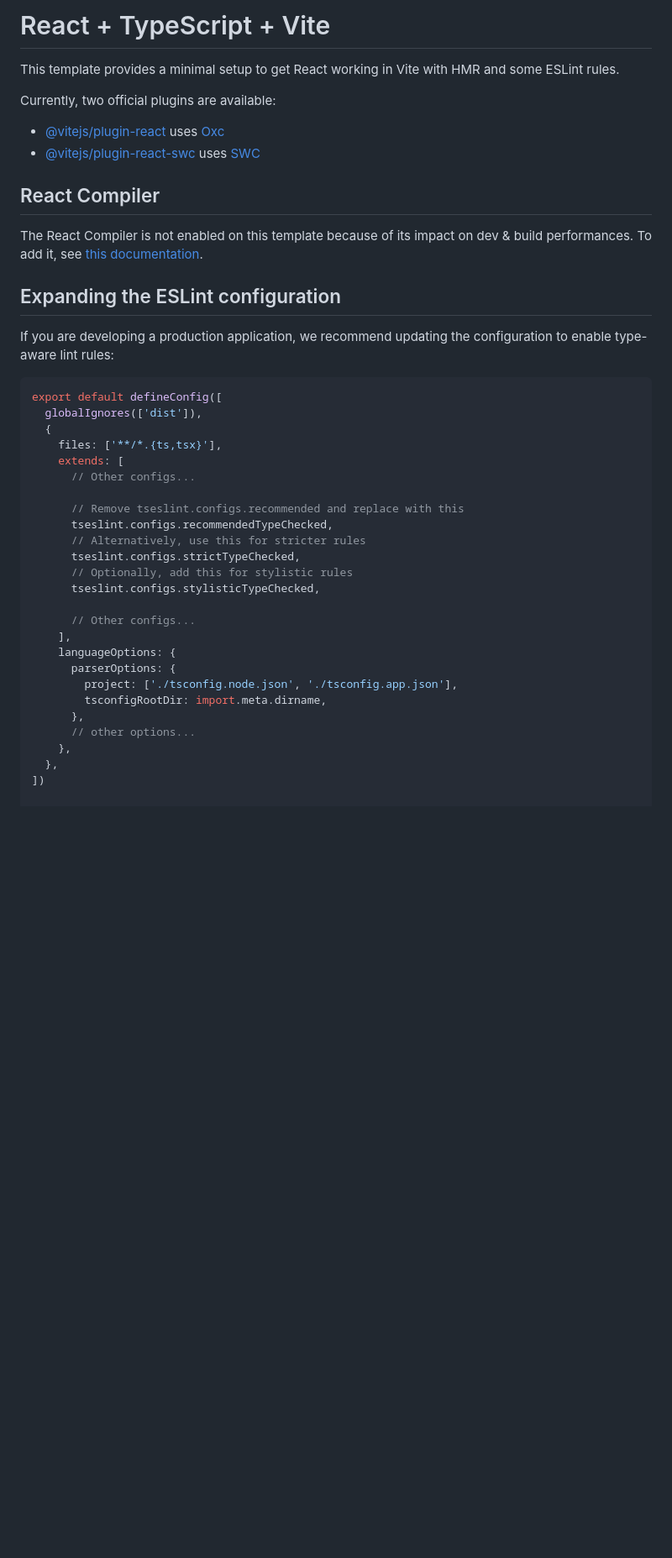
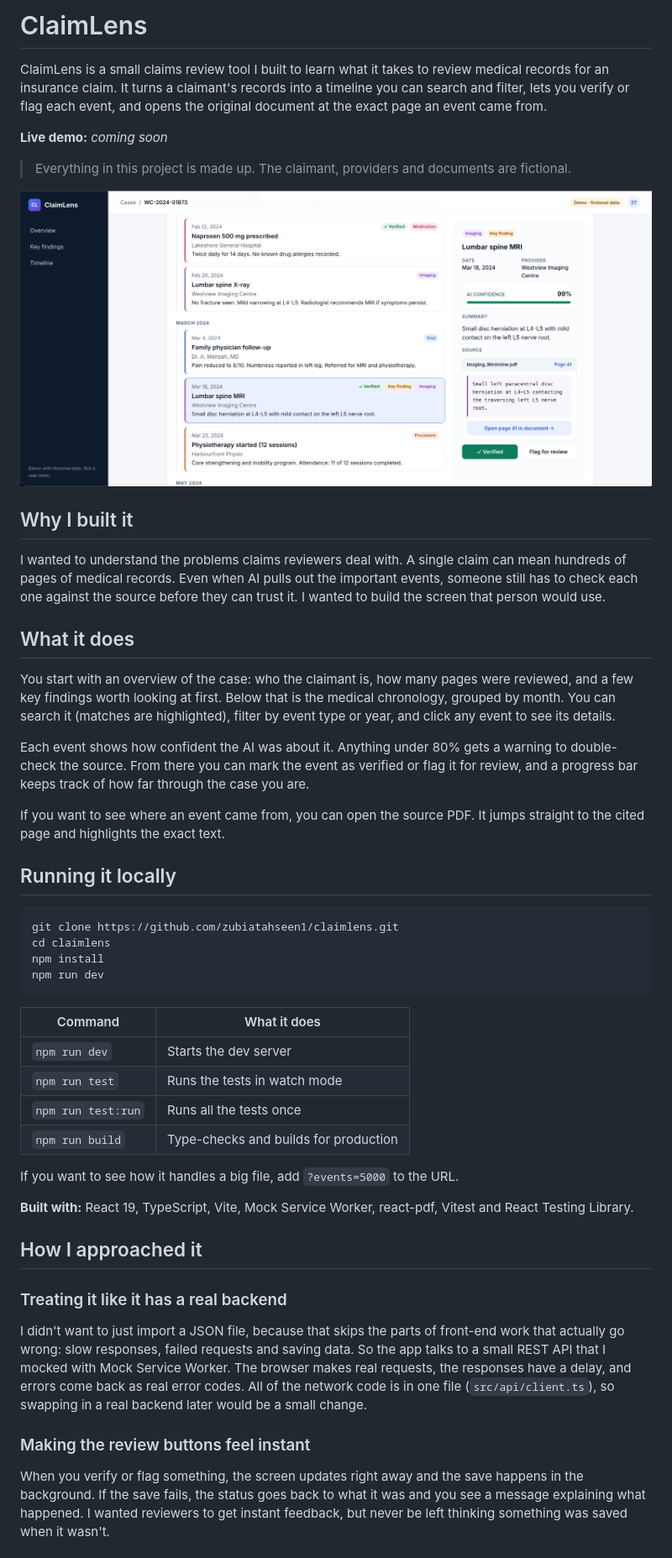
Before and after one commit to zubiatahseen1/claimlens, a Markdown page: README.md, the part around one of its changes. Shown at 84% size. Drawn GitHub-style; pictures changed too: docs/screenshot.png (added); blank space fills up the shorter version.

Commit message:
Add README and screenshot

````diff
--- a/README.md
+++ b/README.md
@@ -1,43 +1,52 @@
-# React + TypeScript + Vite
+# ClaimLens
 
-This template provides a minimal setup to get React working in Vite with HMR and some ESLint rules.
+ClaimLens is a small claims review tool I built to learn what it takes to review medical records for an insurance claim. It turns a claimant's records into a timeline you can search and filter, lets you verify or flag each event, and opens the original document at the exact page an event came from.
 
-Currently, two official plugins are available:
+**Live demo:** _coming soon_
 
-- [@vitejs/plugin-react](https://github.com/vitejs/vite-plugin-react/blob/main/packages/plugin-react) uses [Oxc](https://oxc.rs)
-- [@vitejs/plugin-react-swc](https://github.com/vitejs/vite-plugin-react/blob/main/packages/plugin-react-swc) uses [SWC](https://swc.rs/)
+> Everything in this project is made up. The claimant, providers and documents are fictional.
 
-## React Compiler
+![ClaimLens screenshot](docs/screenshot.png)
 
-The React Compiler is not enabled on this template because of its impact on dev & build performances. To add it, see [this documentation](https://react.dev/learn/react-compiler/installation).
+## Why I built it
 
-## Expanding the ESLint configuration
+I wanted to understand the problems claims reviewers deal with. A single claim can mean hundreds of pages of medical records. Even when AI pulls out the important events, someone still has to check each one against the source before they can trust it. I wanted to build the screen that person would use.
 
-If you are developing a production application, we recommend updating the configuration to enable type-aware lint rules:
+## What it does
 
-```js
-export default defineConfig([
-  globalIgnores(['dist']),
-  {
-    files: ['**/*.{ts,tsx}'],
-    extends: [
-      // Other configs...
+You start with an overview of the case: who the claimant is, how many pages were reviewed, and a few key findings worth looking at first. Below that is the medical chronology, grouped by month. You can search it (matches are highlighted), filter by event type or year, and click any event to see its details.
 
-      // Remove tseslint.configs.recommended and replace with this
-      tseslint.configs.recommendedTypeChecked,
-      // Alternatively, use this for stricter rules
-      tseslint.configs.strictTypeChecked,
-      // Optionally, add this for stylistic rules
-      tseslint.configs.stylisticTypeChecked,
+Each event shows how confident the AI was about it. Anything under 80% gets a warning to double-check the source. From there you can mark the event as verified or flag it for review, and a progress bar keeps track of how far through the case you are.
 
-      // Other configs...
-    ],
-    languageOptions: {
-      parserOptions: {
-        project: ['./tsconfig.node.json', './tsconfig.app.json'],
-        tsconfigRootDir: import.meta.dirname,
-      },
-      // other options...
-    },
-  },
-])
+If you want to see where an event came from, you can open the source PDF. It jumps straight to the cited page and highlights the exact text.
+
+## Running it locally
+
+```bash
+git clone https://github.com/zubiatahseen1/claimlens.git
+cd claimlens
+npm install
+npm run dev
+```
+
+| Command            | What it does                          |
+| ------------------ | ------------------------------------- |
+| `npm run dev`      | Starts the dev server                 |
+| `npm run test`     | Runs the tests in watch mode          |
+| `npm run test:run` | Runs all the tests once               |
+| `npm run build`    | Type-checks and builds for production |
+
+If you want to see how it handles a big file, add `?events=5000` to the URL.
+
+**Built with:** React 19, TypeScript, Vite, Mock Service Worker, react-pdf, Vitest and React Testing Library.
+
+## How I approached it
+
+### Treating it like it has a real backend
+
+I didn't want to just import a JSON file, because that skips the parts of front-end work that actually go wrong: slow responses, failed requests and saving data. So the app talks to a small REST API that I mocked with Mock Service Worker. The browser makes real requests, the responses have a delay, and errors come back as real error codes. All of the network code is in one file (`src/api/client.ts`), so swapping in a real backend later would be a small change.
+
+### Making the review buttons feel instant
+
+When you verify or flag something, the screen updates right away and the save happens in the background. If the save fails, the status goes back to what it was and you see a message explaining what happened. I wanted reviewers to get instant feedback, but never be left thinking something was saved when it wasn't.
+
````
Also changed, not shown: other parts of README.md (+47 -28 lines).
